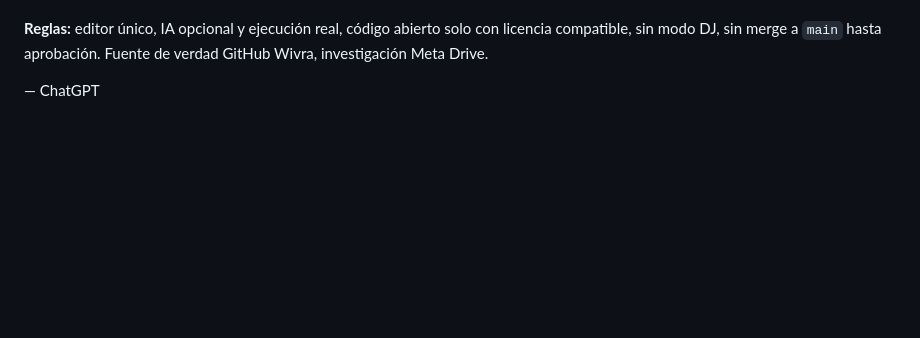
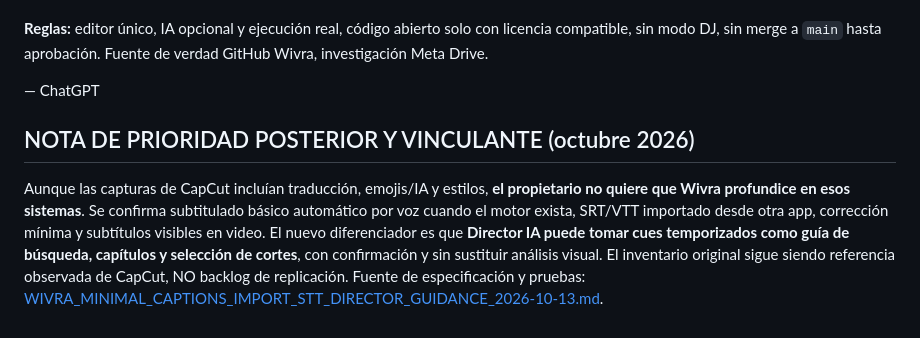
Before and after one commit to Os-WHGo/Wivra, a Markdown page: docs/WIVRA_CAPCUT_AUTO_CAPTIONS_TRANSLATION_EFFECT_LAYERS_REFERENCE_2026-10-13.md, the part around the change. Drawn GitHub-style; blank space fills up the shorter version.

Commit message:
docs(wivra): restrict captions scope and link SRT/VTT-guided Director — ChatGPT

```diff
--- a/docs/WIVRA_CAPCUT_AUTO_CAPTIONS_TRANSLATION_EFFECT_LAYERS_REFERENCE_2026-10-13.md
+++ b/docs/WIVRA_CAPCUT_AUTO_CAPTIONS_TRANSLATION_EFFECT_LAYERS_REFERENCE_2026-10-13.md
@@ -86,3 +86,8 @@ La jerarquía clip/track/proyecto y cálculo temporal final dependen del motor e
 **Reglas:** editor único, IA opcional y ejecución real, código abierto solo con licencia compatible, sin modo DJ, sin merge a `main` hasta aprobación. Fuente de verdad GitHub Wivra, investigación Meta Drive.
 
 — ChatGPT
+
+
+## NOTA DE PRIORIDAD POSTERIOR Y VINCULANTE (octubre 2026)
+
+Aunque las capturas de CapCut incluían traducción, emojis/IA y estilos, **el propietario no quiere que Wivra profundice en esos sistemas**. Se confirma subtitulado básico automático por voz cuando el motor exista, SRT/VTT importado desde otra app, corrección mínima y subtítulos visibles en video. El nuevo diferenciador es que **Director IA puede tomar cues temporizados como guía de búsqueda, capítulos y selección de cortes**, con confirmación y sin sustituir análisis visual. El inventario original sigue siendo referencia observada de CapCut, NO backlog de replicación. Fuente de especificación y pruebas: [WIVRA_MINIMAL_CAPTIONS_IMPORT_STT_DIRECTOR_GUIDANCE_2026-10-13.md](./WIVRA_MINIMAL_CAPTIONS_IMPORT_STT_DIRECTOR_GUIDANCE_2026-10-13.md).
```
